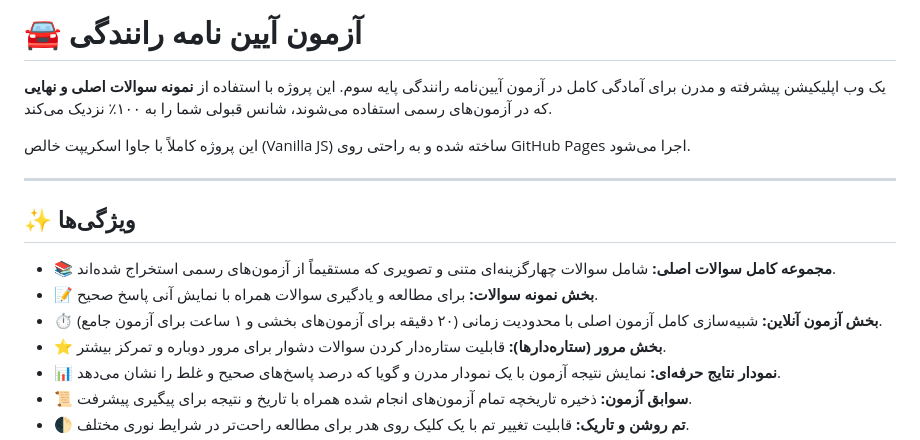
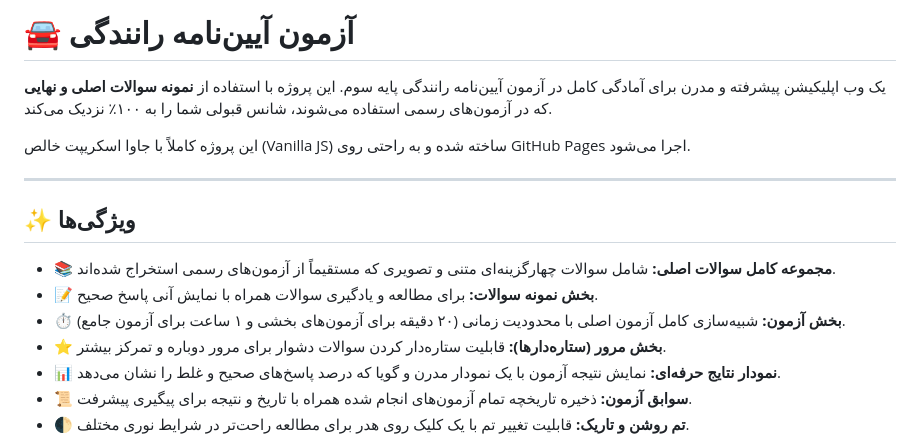
Before and after one commit to GeekNeuron/P3Cortex, a Markdown page: README.md, the part around the change. Drawn GitHub-style.

```diff
--- a/README.md
+++ b/README.md
@@ -1,4 +1,4 @@
-# 🚘 آزمون آیین نامه رانندگی
+# 🚘 آزمون آیین‌نامه رانندگی
 
 یک وب اپلیکیشن پیشرفته و مدرن برای آمادگی کامل در آزمون آیین‌نامه رانندگی پایه سوم. این پروژه با استفاده از **نمونه سوالات اصلی و نهایی** که در آزمون‌های رسمی استفاده می‌شوند، شانس قبولی شما را به ۱۰۰٪ نزدیک می‌کند.
 
@@ -10,7 +10,7 @@
 
 * **📚 مجموعه کامل سوالات اصلی:** شامل سوالات چهارگزینه‌ای متنی و تصویری که مستقیماً از آزمون‌های رسمی استخراج شده‌اند.
 * **📝 بخش نمونه سوالات:** برای مطالعه و یادگیری سوالات همراه با نمایش آنی پاسخ صحیح.
-* **⏱️ بخش آزمون آنلاین:** شبیه‌سازی کامل آزمون اصلی با محدودیت زمانی (۲۰ دقیقه برای آزمون‌های بخشی و ۱ ساعت برای آزمون جامع).
+* **⏱️ بخش آزمون:** شبیه‌سازی کامل آزمون اصلی با محدودیت زمانی (۲۰ دقیقه برای آزمون‌های بخشی و ۱ ساعت برای آزمون جامع).
 * **⭐ بخش مرور (ستاره‌دارها):** قابلیت ستاره‌دار کردن سوالات دشوار برای مرور دوباره و تمرکز بیشتر.
 * **📊 نمودار نتایج حرفه‌ای:** نمایش نتیجه آزمون با یک نمودار مدرن و گویا که درصد پاسخ‌های صحیح و غلط را نشان می‌دهد.
 * **📜 سوابق آزمون:** ذخیره تاریخچه تمام آزمون‌های انجام شده همراه با تاریخ و نتیجه برای پیگیری پیشرفت.
```
